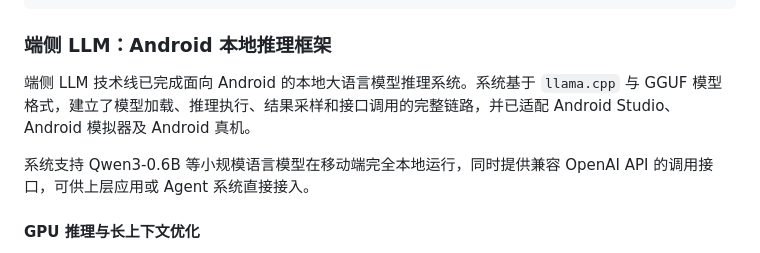
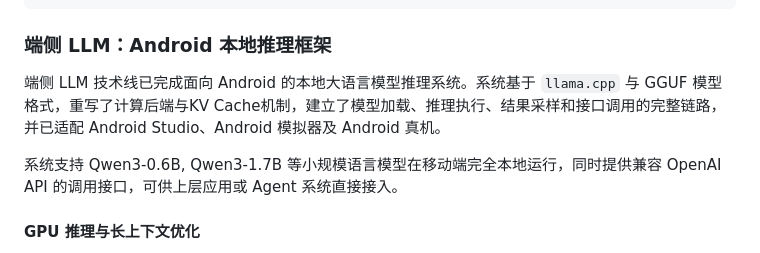
Before and after one commit to OSH-2026/agent_runtime, a Markdown page: README.md, the part around one of its changes. Rendered like a GitHub page.

```diff
--- a/README.md
+++ b/README.md
@@ -98,9 +98,9 @@ Android Runtime 以前台服务形式运行 gRPC Server，并配套实现权限
 
 ### 端侧 LLM：Android 本地推理框架
 
-端侧 LLM 技术线已完成面向 Android 的本地大语言模型推理系统。系统基于 `llama.cpp` 与 GGUF 模型格式，建立了模型加载、推理执行、结果采样和接口调用的完整链路，并已适配 Android Studio、Android 模拟器及 Android 真机。
+端侧 LLM 技术线已完成面向 Android 的本地大语言模型推理系统。系统基于 `llama.cpp` 与 GGUF 模型格式，重写了计算后端与KV Cache机制，建立了模型加载、推理执行、结果采样和接口调用的完整链路，并已适配 Android Studio、Android 模拟器及 Android 真机。
 
-系统支持 Qwen3-0.6B 等小规模语言模型在移动端完全本地运行，同时提供兼容 OpenAI API 的调用接口，可供上层应用或 Agent 系统直接接入。
+系统支持 Qwen3-0.6B, Qwen3-1.7B 等小规模语言模型在移动端完全本地运行，同时提供兼容 OpenAI API 的调用接口，可供上层应用或 Agent 系统直接接入。
 
 #### GPU 推理与长上下文优化
 
```
Also changed, not shown: other parts of README.md (+1 -1 lines).
